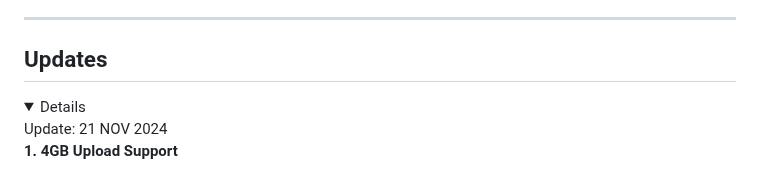
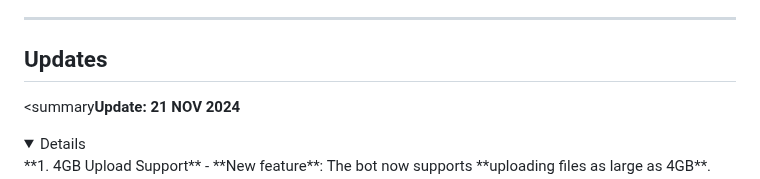
Before and after one commit to devgaganin/Save-Restricted-Content-Bot-V2, a Markdown page: README.md, the part around the change. Drawn GitHub-style; folded sections open.

```diff
--- a/README.md
+++ b/README.md
@@ -174,9 +174,8 @@ To run the bot, you'll need to configure a few sensitive variables. Here's how t
 
 ## Updates
 
+<summary<b>Update: 21 NOV 2024</b></summary>
 <details>
-<summary<b>Update: 21 NOV 2024</b></summary>
-
 **1. 4GB Upload Support**
    - **New feature**: The bot now supports **uploading files as large as 4GB**. This is particularly useful for users working with larger media content.
    - **How to enable**: To allow **4GB file uploads**, you must add your **premium session string** in the `PREMIUM_SESSION` variable in the `config.py` file. This session string is only required for **premium users**.
```
